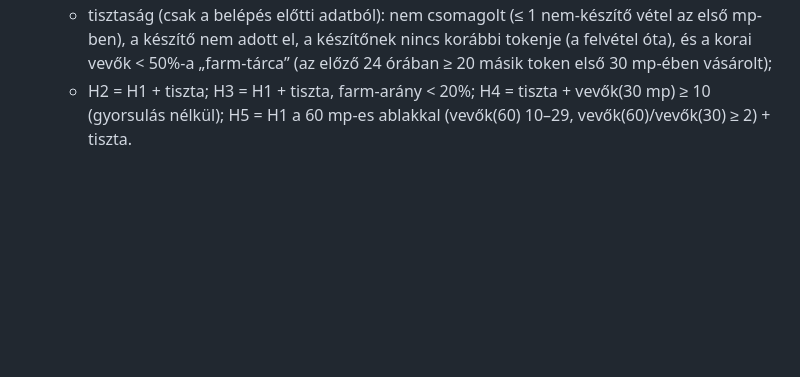
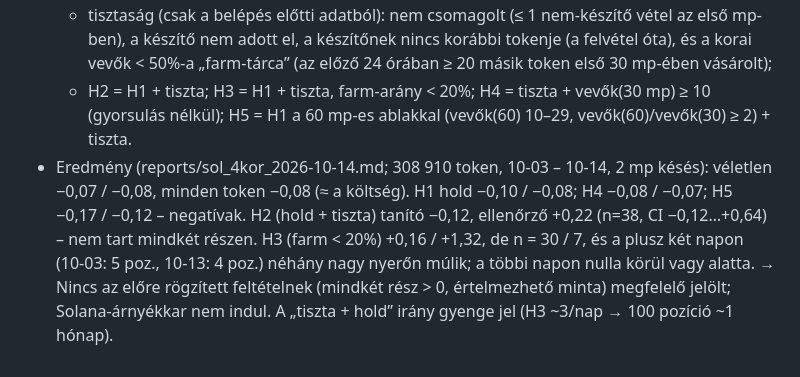
Before and after one commit to galgoczy/JEVsniper, a Markdown page: docs/FELTETELEZESEK.md, the part around the change. Rendered like a GitHub page; blank space fills up the shorter version.

Commit message:
Solana 4. kör eredménye: nincs megfelelő jelölt
Co-Authored-By: Claude Opus 5.5 <noreply@anthropic.com>

```diff
--- a/docs/FELTETELEZESEK.md
+++ b/docs/FELTETELEZESEK.md
@@ -685,3 +685,4 @@ gas műveletenként, fills a DB-ben. `/stop` és `/panic` a futó boton Telegram
   - H1 „hold” 30 mp: egyedi vevők(30 mp) 10–29 és vevők(15–30 mp) ≥ 2× vevők(0–15 mp);
   - tisztaság (csak a belépés előtti adatból): nem csomagolt (≤ 1 nem-készítő vétel az első mp-ben), a készítő nem adott el, a készítőnek nincs korábbi tokenje (a felvétel óta), és a korai vevők < 50%-a „farm-tárca” (az előző 24 órában ≥ 20 másik token első 30 mp-ében vásárolt);
   - H2 = H1 + tiszta; H3 = H1 + tiszta, farm-arány < 20%; H4 = tiszta + vevők(30 mp) ≥ 10 (gyorsulás nélkül); H5 = H1 a 60 mp-es ablakkal (vevők(60) 10–29, vevők(60)/vevők(30) ≥ 2) + tiszta.
+- Eredmény (reports/sol_4kor_2026-10-14.md; 308 910 token, 10-03 – 10-14, 2 mp késés): véletlen −0,07 / −0,08, minden token −0,08 (≈ a költség). H1 hold −0,10 / −0,08; H4 −0,08 / −0,07; H5 −0,17 / −0,12 – negatívak. H2 (hold + tiszta) tanító −0,12, ellenőrző +0,22 (n=38, CI −0,12…+0,64) – nem tart mindkét részen. H3 (farm < 20%) +0,16 / +1,32, de n = 30 / 7, és a plusz két napon (10-03: 5 poz., 10-13: 4 poz.) néhány nagy nyerőn múlik; a többi napon nulla körül vagy alatta. → Nincs az előre rögzített feltételnek (mindkét rész > 0, értelmezhető minta) megfelelő jelölt; Solana-árnyékkar nem indul. A „tiszta + hold” irány gyenge jel (H3 ~3/nap → 100 pozíció ~1 hónap).
```
